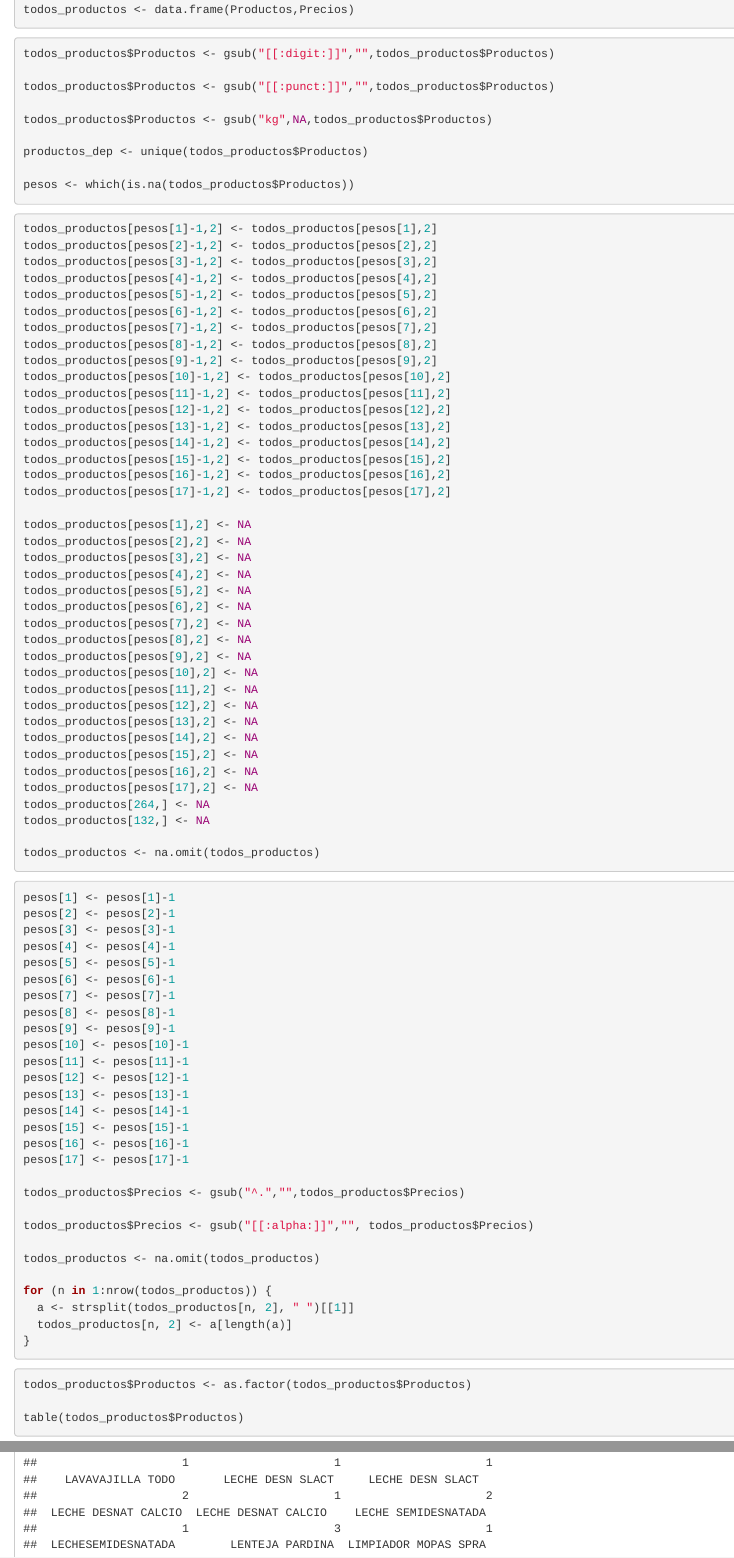
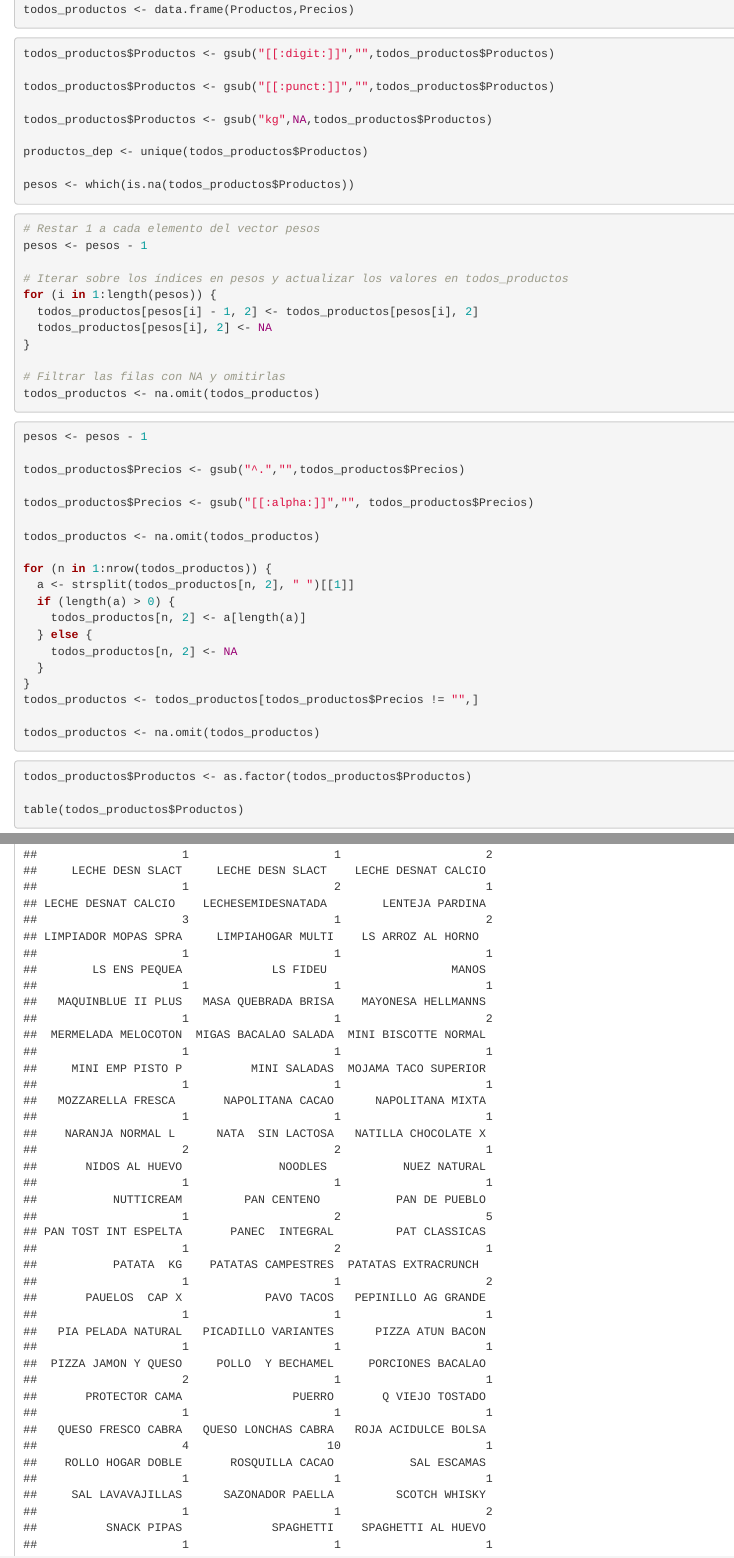
Before and after one commit to victorcn4/ProyectoTD2024, an R Markdown document (Control_LATIN1.Rmd): the page in a window 1100 px wide, from 15660 px down, and a second part further down, joined at a grey line. Rendered offline with R 4.5, knitr and Pandoc, with nearby package versions.

Commit message:
Automatizacion Precios & Peso

````diff
--- a/Control_LATIN1.Rmd
+++ b/Control_LATIN1.Rmd
@@ -829,65 +829,23 @@ pesos <- which(is.na(todos_productos$Productos))
 ```
 
 ```{r}
-todos_productos[pesos[1]-1,2] <- todos_productos[pesos[1],2]
-todos_productos[pesos[2]-1,2] <- todos_productos[pesos[2],2]
-todos_productos[pesos[3]-1,2] <- todos_productos[pesos[3],2]
-todos_productos[pesos[4]-1,2] <- todos_productos[pesos[4],2]
-todos_productos[pesos[5]-1,2] <- todos_productos[pesos[5],2]
-todos_productos[pesos[6]-1,2] <- todos_productos[pesos[6],2]
-todos_productos[pesos[7]-1,2] <- todos_productos[pesos[7],2]
-todos_productos[pesos[8]-1,2] <- todos_productos[pesos[8],2]
-todos_productos[pesos[9]-1,2] <- todos_productos[pesos[9],2]
-todos_productos[pesos[10]-1,2] <- todos_productos[pesos[10],2]
-todos_productos[pesos[11]-1,2] <- todos_productos[pesos[11],2]
-todos_productos[pesos[12]-1,2] <- todos_productos[pesos[12],2]
-todos_productos[pesos[13]-1,2] <- todos_productos[pesos[13],2]
-todos_productos[pesos[14]-1,2] <- todos_productos[pesos[14],2]
-todos_productos[pesos[15]-1,2] <- todos_productos[pesos[15],2]
-todos_productos[pesos[16]-1,2] <- todos_productos[pesos[16],2]
-todos_productos[pesos[17]-1,2] <- todos_productos[pesos[17],2]
+# Restar 1 a cada elemento del vector pesos
+pesos <- pesos - 1
 
-todos_productos[pesos[1],2] <- NA
-todos_productos[pesos[2],2] <- NA
-todos_productos[pesos[3],2] <- NA
-todos_productos[pesos[4],2] <- NA
-todos_productos[pesos[5],2] <- NA
-todos_productos[pesos[6],2] <- NA
-todos_productos[pesos[7],2] <- NA
-todos_productos[pesos[8],2] <- NA
-todos_productos[pesos[9],2] <- NA
-todos_productos[pesos[10],2] <- NA
-todos_productos[pesos[11],2] <- NA
-todos_productos[pesos[12],2] <- NA
-todos_productos[pesos[13],2] <- NA
-todos_productos[pesos[14],2] <- NA
-todos_productos[pesos[15],2] <- NA
-todos_productos[pesos[16],2] <- NA
-todos_productos[pesos[17],2] <- NA
-todos_productos[264,] <- NA
-todos_productos[132,] <- NA
+# Iterar sobre los índices en pesos y actualizar los valores en todos_productos
+for (i in 1:length(pesos)) {
+  todos_productos[pesos[i] - 1, 2] <- todos_productos[pesos[i], 2]
+  todos_productos[pesos[i], 2] <- NA
+}
 
+# Filtrar las filas con NA y omitirlas
 todos_productos <- na.omit(todos_productos)
+
 ```
 
+
 ```{r}
-pesos[1] <- pesos[1]-1
-pesos[2] <- pesos[2]-1
-pesos[3] <- pesos[3]-1
-pesos[4] <- pesos[4]-1
-pesos[5] <- pesos[5]-1
-pesos[6] <- pesos[6]-1
-pesos[7] <- pesos[7]-1
-pesos[8] <- pesos[8]-1
-pesos[9] <- pesos[9]-1
-pesos[10] <- pesos[10]-1
-pesos[11] <- pesos[11]-1
-pesos[12] <- pesos[12]-1
-pesos[13] <- pesos[13]-1
-pesos[14] <- pesos[14]-1
-pesos[15] <- pesos[15]-1
-pesos[16] <- pesos[16]-1
-pesos[17] <- pesos[17]-1
+pesos <- pesos - 1
 
 todos_productos$Precios <- gsub("^.","",todos_productos$Precios)
 
@@ -897,11 +855,16 @@ todos_productos <- na.omit(todos_productos)
 
 for (n in 1:nrow(todos_productos)) {
   a <- strsplit(todos_productos[n, 2], " ")[[1]]
-  todos_productos[n, 2] <- a[length(a)]
+  if (length(a) > 0) {
+    todos_productos[n, 2] <- a[length(a)]
+  } else {
+    todos_productos[n, 2] <- NA
+  }
 }
+todos_productos <- todos_productos[todos_productos$Precios != "",]
 
+todos_productos <- na.omit(todos_productos)
 ```
-
 
 ```{r}
 todos_productos$Productos <- as.factor(todos_productos$Productos)
````
Also changed, not shown: Proyecto.Rmd (+56 -0 lines).
